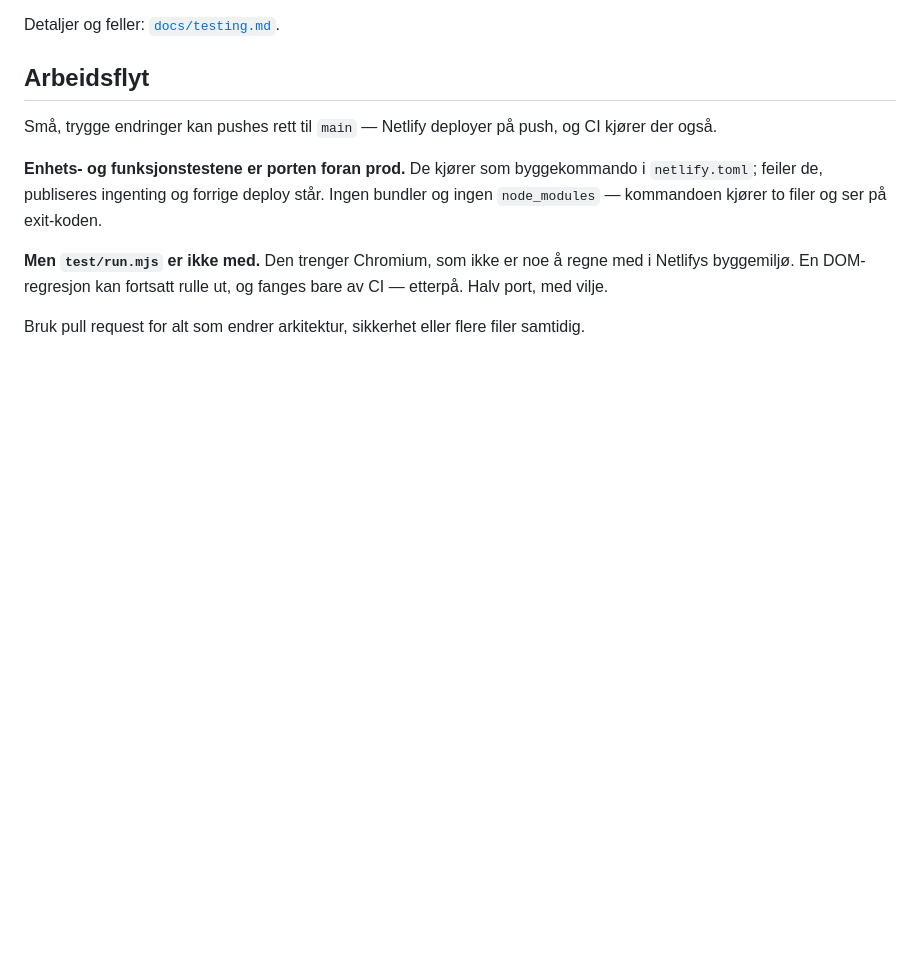
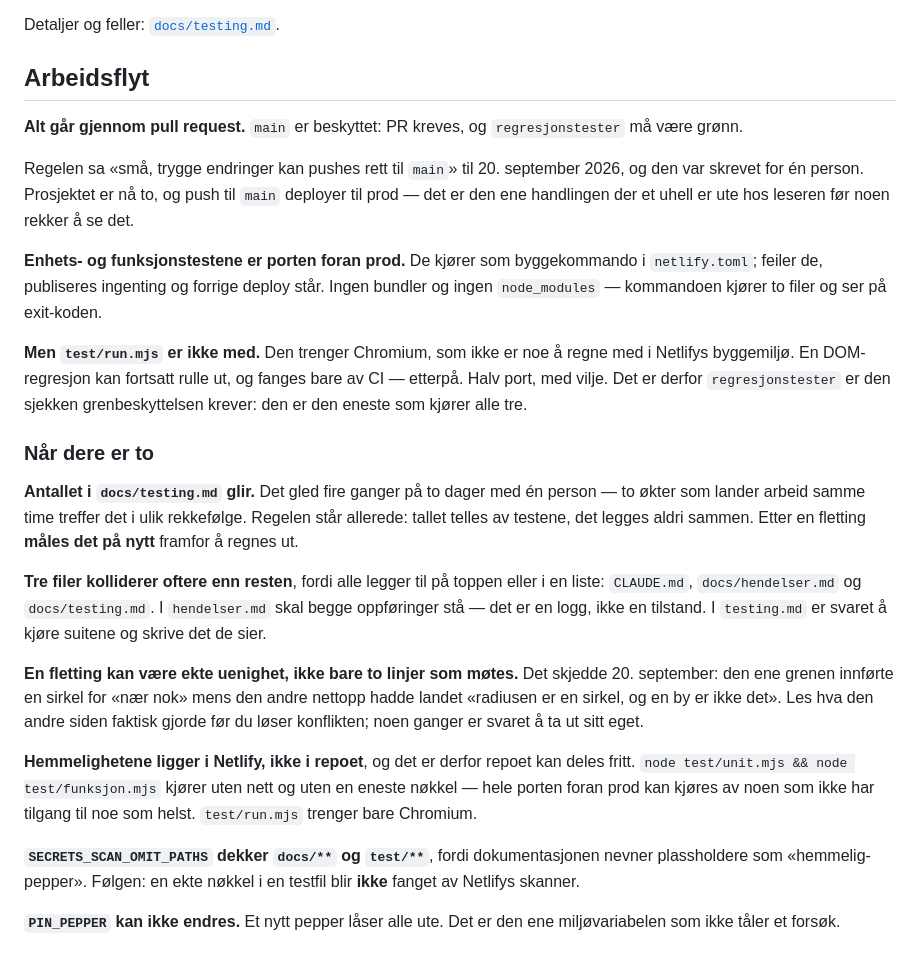
Before and after one commit to runevangen/sb, a Markdown page: CLAUDE.md, the part around the change. GitHub-like rendering; blank space fills up the shorter version.

Commit message:
Arbeidsflyten var skrevet for én person (#124)
Prosjektet er nå to, og regelen «små, trygge endringer kan pushes rett til
main» er den ene som ikke tåler det: push til main deployer til prod, og
det er den ene handlingen der et uhell er ute hos leseren før noen rekker
å se det.

Alt går gjennom PR nå, og regresjonstester må være grønn. Den er den
eneste sjekken som kjører alle tre suitene — byggekommandoen i
netlify.toml kjører bare to.

Og et eget avsnitt om det som faktisk skjer når to lander arbeid samme
time, fordi alt sammen har skjedd her alt:

Testtallet gled fire ganger på to dager med én person. Regelen står
allerede; det som manglet var at tallet måles på nytt etter en fletting
framfor å regnes ut.

Tre filer kolliderer oftere enn resten fordi alle legger til på toppen:
CLAUDE.md, hendelser.md, testing.md. I hendelsesloggen skal begge
oppføringer stå — den er en logg, ikke en tilstand.

En fletting kan være ekte uenighet. 20. september innførte én gren en
sirkel for «nær nok» mens en annen nettopp hadde landet «radiusen er en
sirkel, og en by er ikke det». Svaret var å ta ut sitt eget.

Og tre ting som gjør repoet trygt å dele: hemmelighetene ligger i Netlify,
porten foran prod kjører uten nett og uten nøkler, og PIN_PEPPER kan ikke
endres. Med én advarsel — SECRETS_SCAN_OMIT_PATHS dekker docs og test, så
en ekte nøkkel i en testfil fanges ikke av Netlifys skanner.

Ingen kodeendring. 690 / 367 / 677 står.


Claude-Session: https://claude.ai/code/session_01TjQbLeDZScKEVv1zvyK14R

Co-authored-by: Claude <noreply@anthropic.com>

```diff
--- a/CLAUDE.md
+++ b/CLAUDE.md
@@ -444,8 +444,13 @@ Detaljer og feller: [`docs/testing.md`](docs/testing.md).
 
 ## Arbeidsflyt
 
-Små, trygge endringer kan pushes rett til `main` — Netlify deployer på
-push, og CI kjører der også.
+**Alt går gjennom pull request.** `main` er beskyttet: PR kreves, og
+`regresjonstester` må være grønn.
+
+Regelen sa «små, trygge endringer kan pushes rett til `main`» til
+20. september 2026, og den var skrevet for én person. Prosjektet er nå to,
+og push til `main` deployer til prod — det er den ene handlingen der et
+uhell er ute hos leseren før noen rekker å se det.
 
 **Enhets- og funksjonstestene er porten foran prod.** De kjører som
 byggekommando i `netlify.toml`; feiler de, publiseres ingenting og forrige
@@ -454,7 +459,38 @@ filer og ser på exit-koden.
 
 **Men `test/run.mjs` er ikke med.** Den trenger Chromium, som
 ikke er noe å regne med i Netlifys byggemiljø. En DOM-regresjon kan fortsatt
-rulle ut, og fanges bare av CI — etterpå. Halv port, med vilje.
+rulle ut, og fanges bare av CI — etterpå. Halv port, med vilje. Det er
+derfor `regresjonstester` er den sjekken grenbeskyttelsen krever: den er
+den eneste som kjører alle tre.
 
-Bruk pull request for alt som endrer arkitektur, sikkerhet eller flere
-filer samtidig.
+### Når dere er to
+
+**Antallet i `docs/testing.md` glir.** Det gled fire ganger på to dager med
+én person — to økter som lander arbeid samme time treffer det i ulik
+rekkefølge. Regelen står allerede: tallet telles av testene, det legges
+aldri sammen. Etter en fletting **måles det på nytt** framfor å regnes ut.
+
+**Tre filer kolliderer oftere enn resten**, fordi alle legger til på
+toppen eller i en liste: `CLAUDE.md`, `docs/hendelser.md` og
+`docs/testing.md`. I `hendelser.md` skal begge oppføringer stå — det er en
+logg, ikke en tilstand. I `testing.md` er svaret å kjøre suitene og skrive
+det de sier.
+
+**En fletting kan være ekte uenighet, ikke bare to linjer som møtes.** Det
+skjedde 20. september: den ene grenen innførte en sirkel for «nær nok»
+mens den andre nettopp hadde landet «radiusen er en sirkel, og en by er
+ikke det». Les hva den andre siden faktisk gjorde før du løser konflikten;
+noen ganger er svaret å ta ut sitt eget.
+
+**Hemmelighetene ligger i Netlify, ikke i repoet**, og det er derfor repoet
+kan deles fritt. `node test/unit.mjs && node test/funksjon.mjs` kjører uten
+nett og uten en eneste nøkkel — hele porten foran prod kan kjøres av noen
+som ikke har tilgang til noe som helst. `test/run.mjs` trenger bare
+Chromium.
+
+**`SECRETS_SCAN_OMIT_PATHS` dekker `docs/**` og `test/**`**, fordi
+dokumentasjonen nevner plassholdere som «hemmelig-pepper». Følgen: en ekte
+nøkkel i en testfil blir **ikke** fanget av Netlifys skanner.
+
+**`PIN_PEPPER` kan ikke endres.** Et nytt pepper låser alle ute. Det er den
+ene miljøvariabelen som ikke tåler et forsøk.
```
